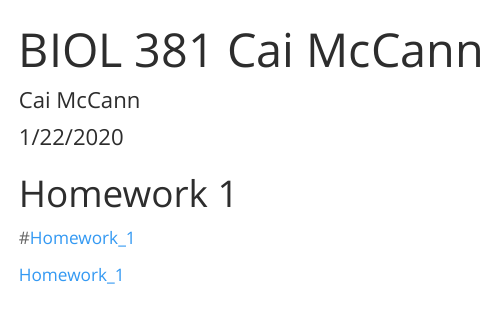
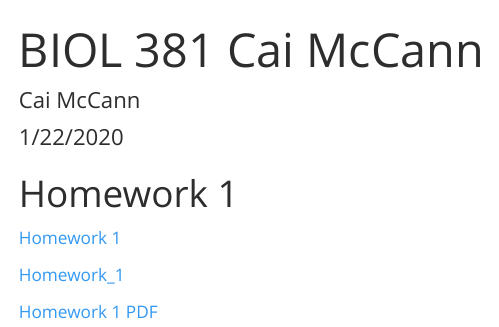
Before and after one commit to cmccann1/McCannBio381, an R Markdown document (index.Rmd): the page in a window 1100 px wide, from its top. The pictures show the output file index.html that the author committed with the source, opened offline.

Commit message:
adding hw 1 link, Rmarkdown, and PDF versions

```diff
--- a/index.Rmd
+++ b/index.Rmd
@@ -8,6 +8,8 @@ output:
 ---
 
 ## Homework 1
-#[Homework_1]("Typora practice sheet Jan 15 2020.html")
+[Homework 1](Homework_1.html)
 
 [Homework_1](Homework_1.html)
+
+[Homework 1 PDF](Typora_practice_sheet_Jan_15_2020_PDF.pdf)
```
Also changed, not shown: Testing.html (added), Typora practice sheet Jan 15 2020.html (added), Typora_practice_sheet_Jan_15_2020.html (added), Typora_practice_sheet_Jan_15_2020_PDF.pdf (added), index.html.
